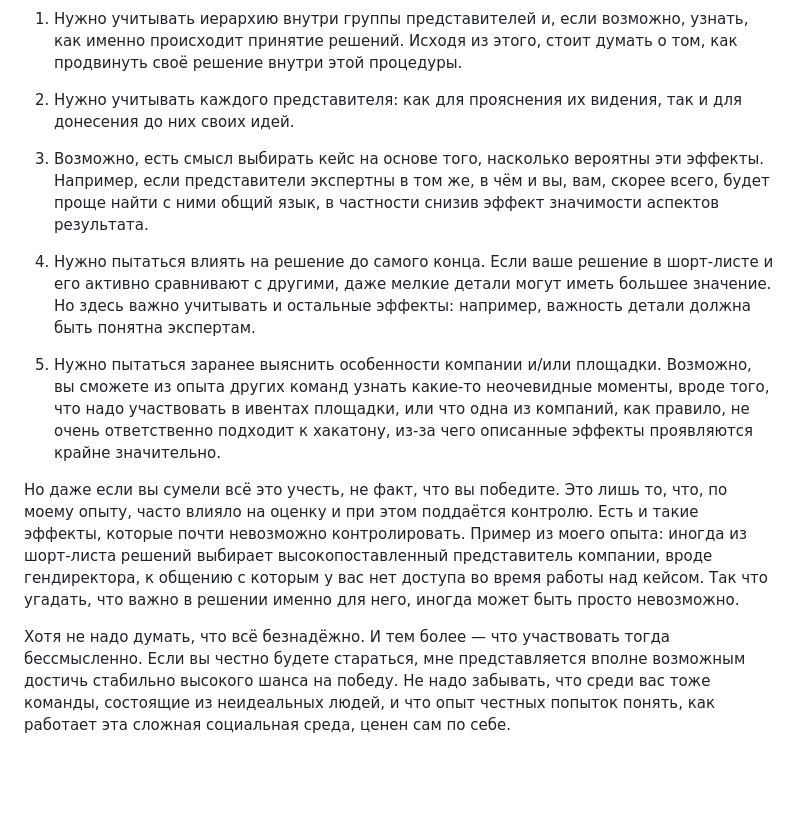
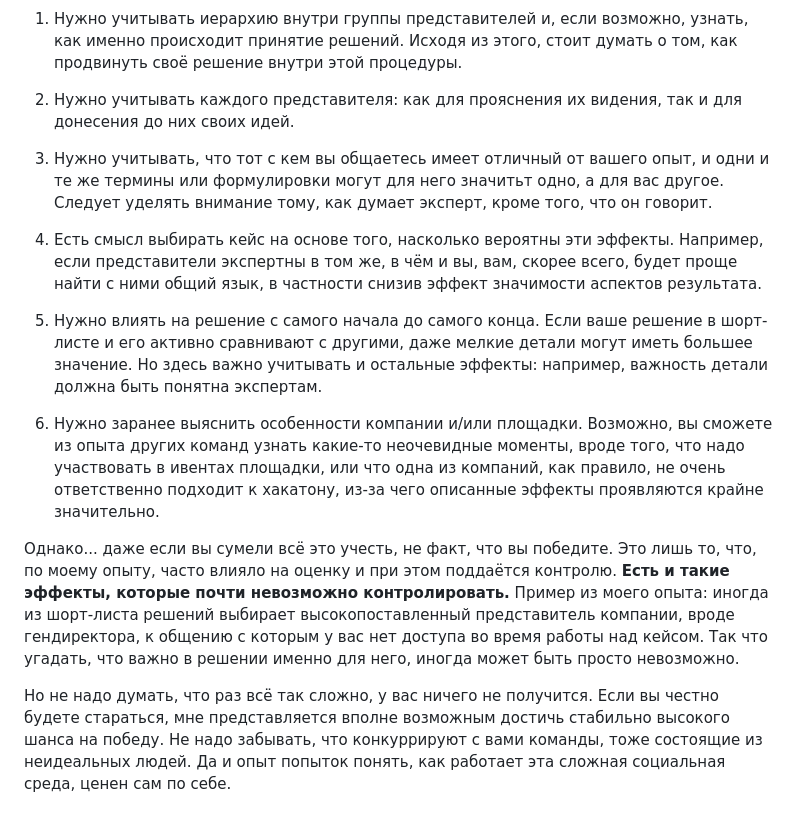
Before and after one commit to TheArcherST/mymaterials, a Markdown page: content/articles/how-to-win-a-hackathon.md, the part around the change. Rendered like a GitHub page; blank space fills up the shorter version.

Commit message:
Fix article

```diff
--- a/content/articles/hack-tips.md
+++ b/content/articles/how-to-win-a-hackathon.md
@@ -55,12 +55,14 @@ tags = ["хакатон"]
 
 2. Нужно учитывать каждого представителя: как для прояснения их видения, так и для донесения до них своих идей.
 
-3. Возможно, есть смысл выбирать кейс на основе того, насколько вероятны эти эффекты. Например, если представители экспертны в том же, в чём и вы, вам, скорее всего, будет проще найти с ними общий язык, в частности снизив эффект значимости аспектов результата.
+3. Нужно учитывать, что тот с кем вы общаетесь имеет отличный от вашего опыт, и одни и те же термины или формулировки могут для него значитьт одно, а для вас другое. Следует уделять внимание тому, как думает эксперт, кроме того, что он говорит.
 
-4. Нужно пытаться влиять на решение до самого конца. Если ваше решение в шорт-листе и его активно сравнивают с другими, даже мелкие детали могут иметь большее значение. Но здесь важно учитывать и остальные эффекты: например, важность детали должна быть понятна экспертам.
+4. Eсть смысл выбирать кейс на основе того, насколько вероятны эти эффекты. Например, если представители экспертны в том же, в чём и вы, вам, скорее всего, будет проще найти с ними общий язык, в частности снизив эффект значимости аспектов результата.
 
-5. Нужно пытаться заранее выяснить особенности компании и/или площадки. Возможно, вы сможете из опыта других команд узнать какие-то неочевидные моменты, вроде того, что надо участвовать в ивентах площадки, или что одна из компаний, как правило, не очень ответственно подходит к хакатону, из-за чего описанные эффекты проявляются крайне значительно.
+5. Нужно влиять на решение с самого начала до самого конца. Если ваше решение в шорт-листе и его активно сравнивают с другими, даже мелкие детали могут иметь большее значение. Но здесь важно учитывать и остальные эффекты: например, важность детали должна быть понятна экспертам.
 
-Но даже если вы сумели всё это учесть, не факт, что вы победите. Это лишь то, что, по моему опыту, часто влияло на оценку и при этом поддаётся контролю. Есть и такие эффекты, которые почти невозможно контролировать. Пример из моего опыта: иногда из шорт-листа решений выбирает высокопоставленный представитель компании, вроде гендиректора, к общению с которым у вас нет доступа во время работы над кейсом. Так что угадать, что важно в решении именно для него, иногда может быть просто невозможно.
+6. Нужно заранее выяснить особенности компании и/или площадки. Возможно, вы сможете из опыта других команд узнать какие-то неочевидные моменты, вроде того, что надо участвовать в ивентах площадки, или что одна из компаний, как правило, не очень ответственно подходит к хакатону, из-за чего описанные эффекты проявляются крайне значительно.
 
-Хотя не надо думать, что всё безнадёжно. И тем более — что участвовать тогда бессмысленно. Если вы честно будете стараться, мне представляется вполне возможным достичь стабильно высокого шанса на победу. Не надо забывать, что среди вас тоже команды, состоящие из неидеальных людей, и что опыт честных попыток понять, как работает эта сложная социальная среда, ценен сам по себе.
+Однако... даже если вы сумели всё это учесть, не факт, что вы победите. Это лишь то, что, по моему опыту, часто влияло на оценку и при этом поддаётся контролю. **Есть и такие эффекты, которые почти невозможно контролировать.** Пример из моего опыта: иногда из шорт-листа решений выбирает высокопоставленный представитель компании, вроде гендиректора, к общению с которым у вас нет доступа во время работы над кейсом. Так что угадать, что важно в решении именно для него, иногда может быть просто невозможно.
+
+Но не надо думать, что раз всё так сложно, у вас ничего не получится. Если вы честно будете стараться, мне представляется вполне возможным достичь стабильно высокого шанса на победу. Не надо забывать, что конкуррируют с вами команды, тоже состоящие из неидеальных людей. Да и опыт попыток понять, как работает эта сложная социальная среда, ценен сам по себе.
```
